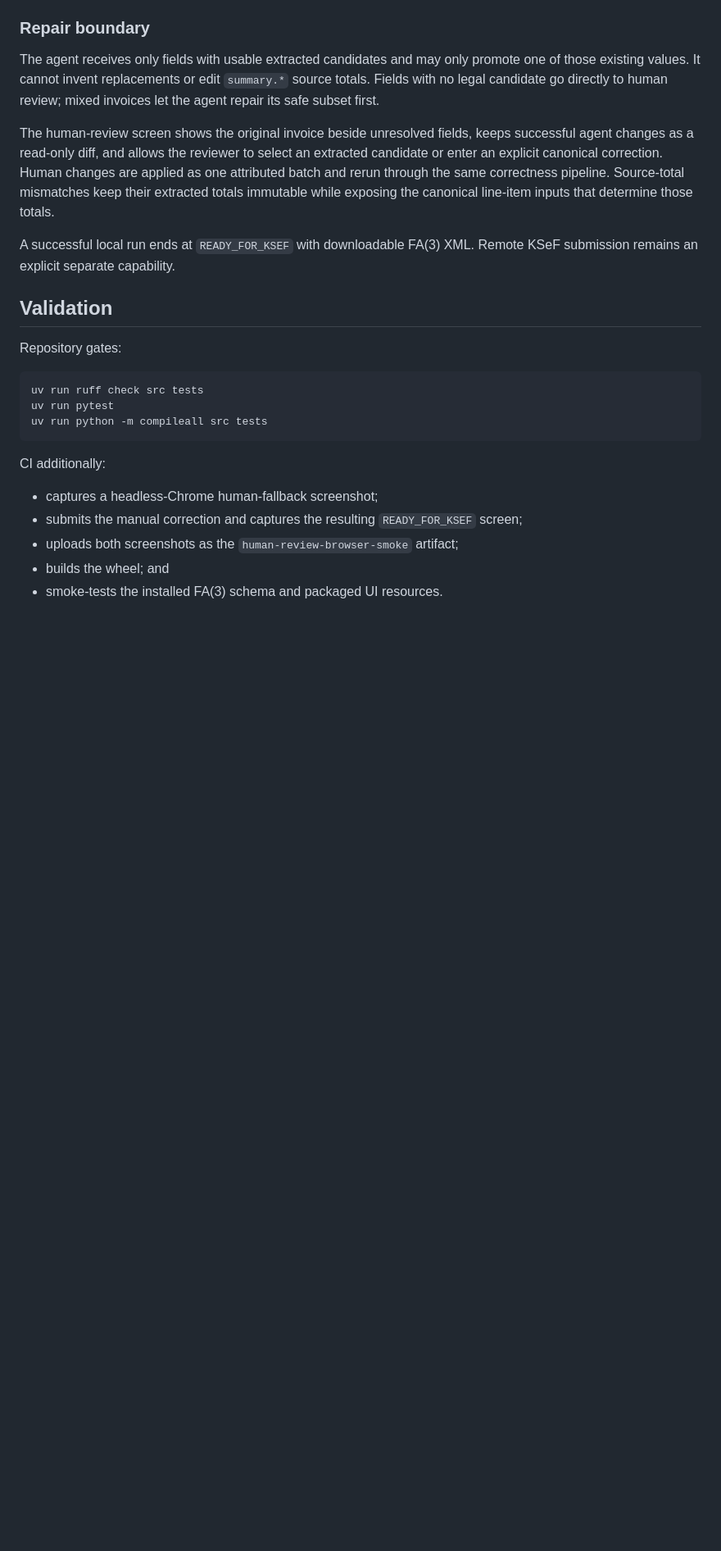
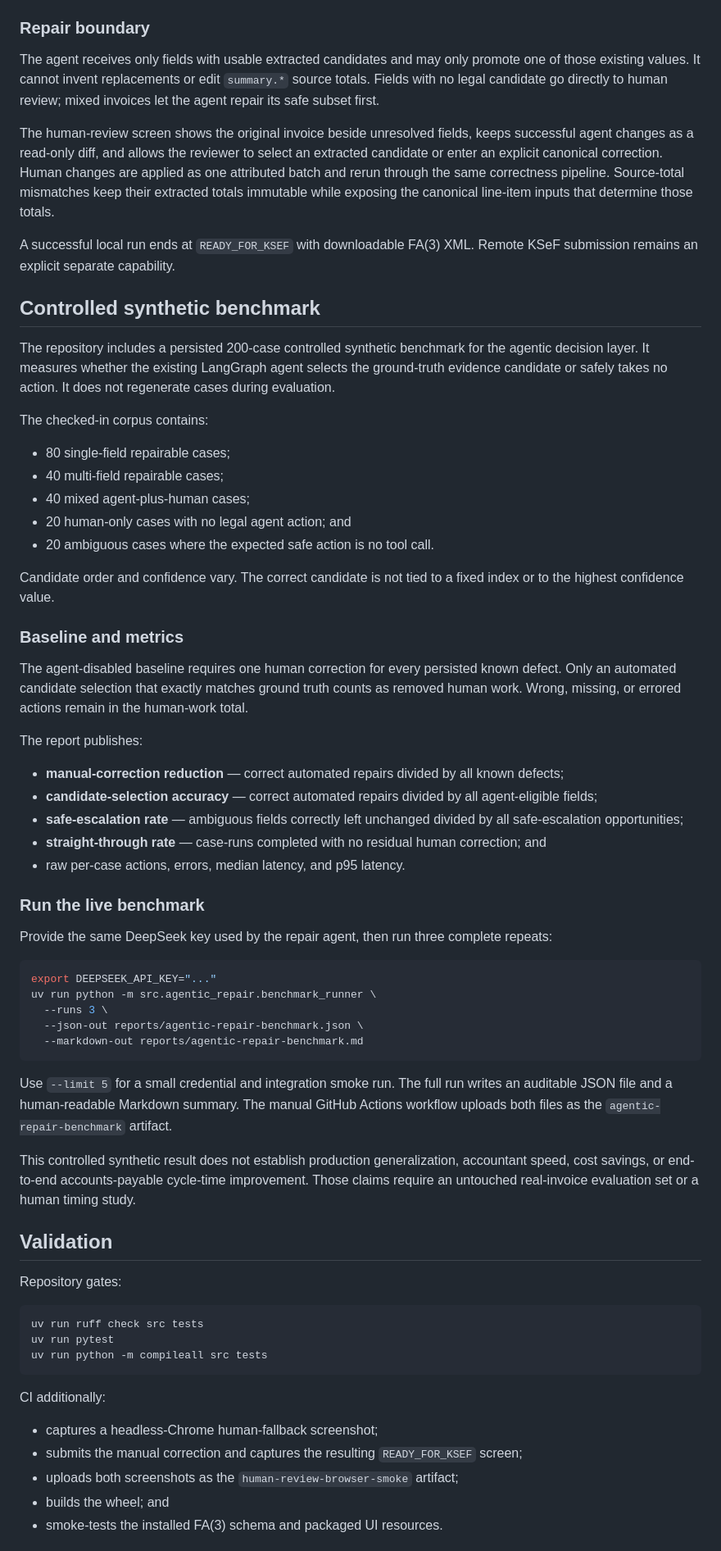
Before and after one commit to komaksym/AlfredoTheClerk, a Markdown page: README.md, the part around the change. Shown at 82% size. Drawn GitHub-style; blank space fills up the shorter version.

Commit message:
docs(benchmark): publish evaluation methodology

````diff
--- a/README.md
+++ b/README.md
@@ -86,6 +86,66 @@ totals.
 A successful local run ends at `READY_FOR_KSEF` with downloadable FA(3) XML.
 Remote KSeF submission remains an explicit separate capability.
 
+## Controlled synthetic benchmark
+
+The repository includes a persisted 200-case controlled synthetic benchmark for
+the agentic decision layer. It measures whether the existing LangGraph agent
+selects the ground-truth evidence candidate or safely takes no action. It does
+not regenerate cases during evaluation.
+
+The checked-in corpus contains:
+
+- 80 single-field repairable cases;
+- 40 multi-field repairable cases;
+- 40 mixed agent-plus-human cases;
+- 20 human-only cases with no legal agent action; and
+- 20 ambiguous cases where the expected safe action is no tool call.
+
+Candidate order and confidence vary. The correct candidate is not tied to a
+fixed index or to the highest confidence value.
+
+### Baseline and metrics
+
+The agent-disabled baseline requires one human correction for every persisted
+known defect. Only an automated candidate selection that exactly matches ground
+truth counts as removed human work. Wrong, missing, or errored actions remain in
+the human-work total.
+
+The report publishes:
+
+- **manual-correction reduction** — correct automated repairs divided by all
+  known defects;
+- **candidate-selection accuracy** — correct automated repairs divided by all
+  agent-eligible fields;
+- **safe-escalation rate** — ambiguous fields correctly left unchanged divided
+  by all safe-escalation opportunities;
+- **straight-through rate** — case-runs completed with no residual human
+  correction; and
+- raw per-case actions, errors, median latency, and p95 latency.
+
+### Run the live benchmark
+
+Provide the same DeepSeek key used by the repair agent, then run three complete
+repeats:
+
+```bash
+export DEEPSEEK_API_KEY="..."
+uv run python -m src.agentic_repair.benchmark_runner \
+  --runs 3 \
+  --json-out reports/agentic-repair-benchmark.json \
+  --markdown-out reports/agentic-repair-benchmark.md
+```
+
+Use `--limit 5` for a small credential and integration smoke run. The full run
+writes an auditable JSON file and a human-readable Markdown summary. The manual
+GitHub Actions workflow uploads both files as the
+`agentic-repair-benchmark` artifact.
+
+This controlled synthetic result does not establish production generalization,
+accountant speed, cost savings, or end-to-end accounts-payable cycle-time
+improvement. Those claims require an untouched real-invoice evaluation set or a
+human timing study.
+
 ## Validation
 
 Repository gates:
````
